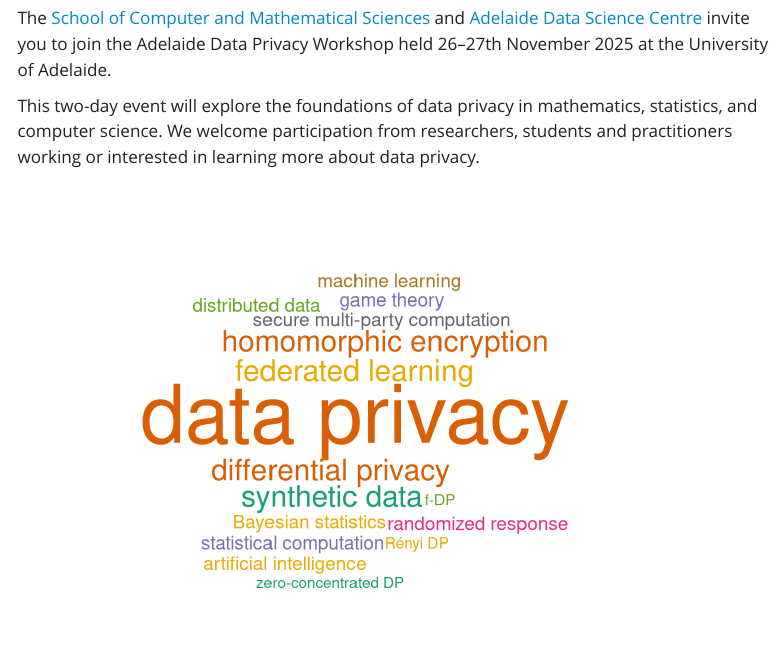
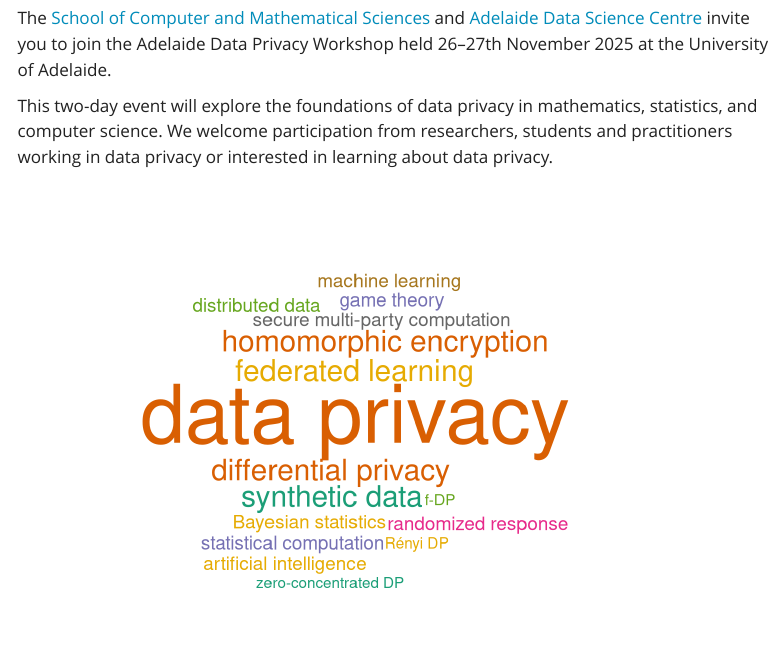
Before and after one commit to bonStats/AdelaideDataPrivacyWorkshop, a Quarto document (index.qmd): the page in a window 1100 px wide, from 180 px down. Rendered offline with R 4.5, knitr and Pandoc in place of Quarto, with nearby package versions; code that draws random numbers runs with fixed seeds of ours; menus at the side of the page are left out.

Commit message:
Update text

````diff
--- a/index.qmd
+++ b/index.qmd
@@ -10,7 +10,7 @@ Organised by [Dr Joshua Bon](https://bonstats.github.io)
 
 The [School of Computer and Mathematical Sciences](https://set.adelaide.edu.au/computer-and-mathematical-sciences/) and [Adelaide Data Science Centre](https://set.adelaide.edu.au/adelaide-data-science-centre/) invite you to join the Adelaide Data Privacy Workshop held 26--27th November 2025 at the University of Adelaide.
 
-This two-day event will explore the foundations of data privacy in mathematics, statistics, and computer science. We welcome participation from researchers, students and practitioners working or interested in learning more about data privacy.
+This two-day event will explore the foundations of data privacy in mathematics, statistics, and computer science. We welcome participation from researchers, students and practitioners working in data privacy or interested in learning about data privacy.
 
 ```{r, echo = FALSE, warning = FALSE, message=FALSE}
 library(wordcloud)
````
Also changed, not shown: docs/search.json, 2 other files.
